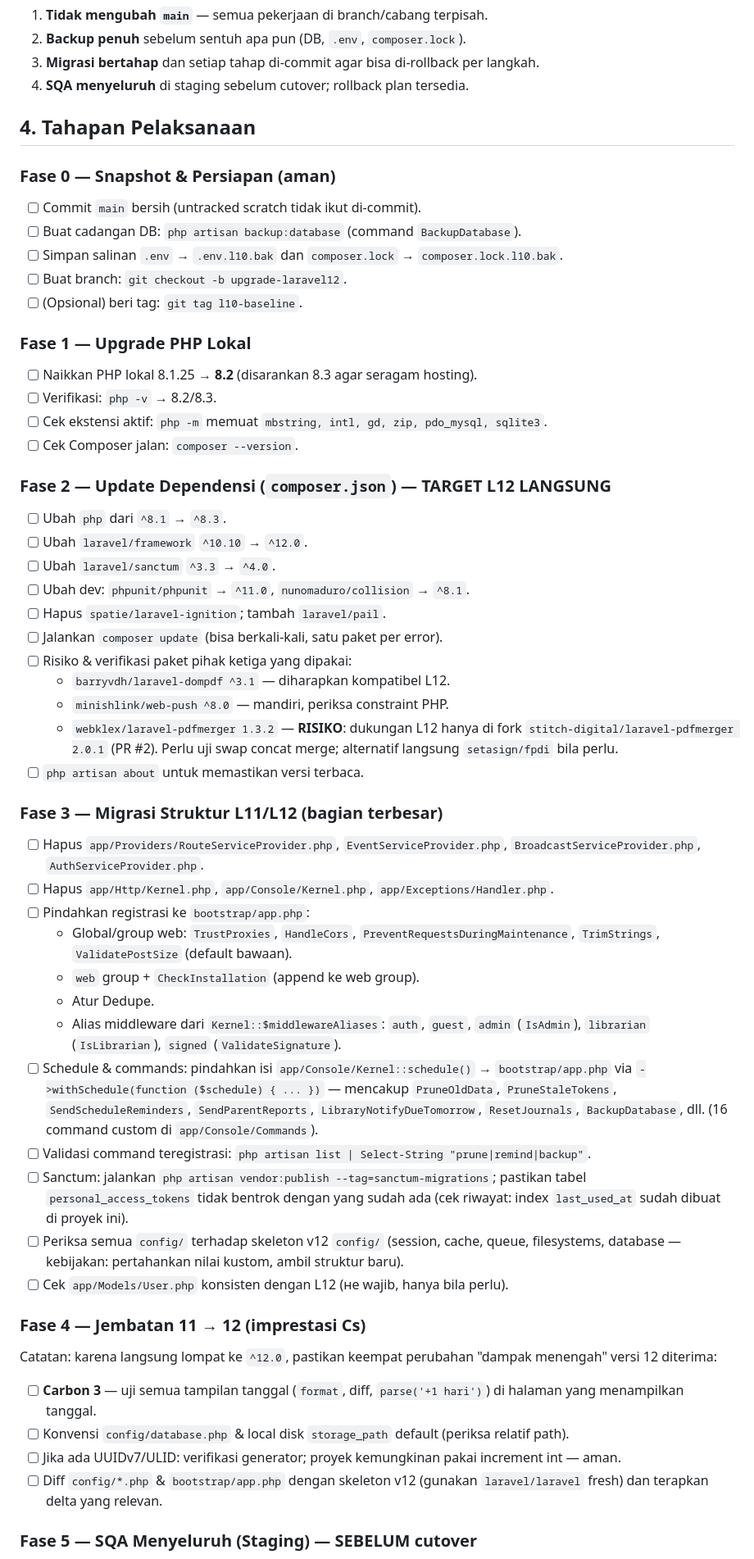
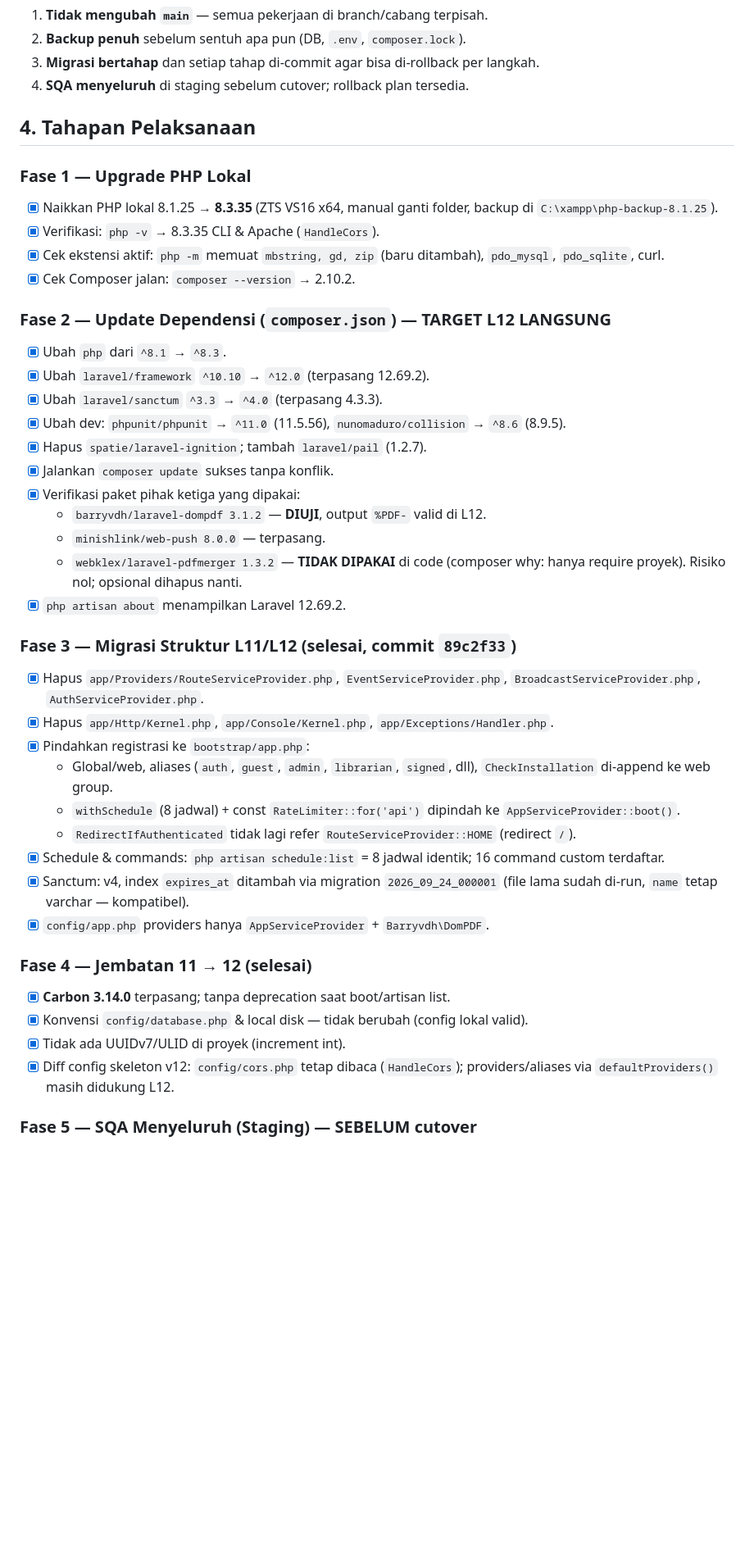
Before and after one commit to ririyami-ui/siPesek_Pintar, a Markdown page: docs/UPGRADE_LARAVEL12.md, the part around one of its changes. Shown at 82% size. GitHub-like rendering; blank space fills up the shorter version.

Commit message:
docs: update status upgrade laravel 12 (fase 1-5 selesai, menunggu SQA E2E & cutover)

```diff
--- a/docs/UPGRADE_LARAVEL12.md
+++ b/docs/UPGRADE_LARAVEL12.md
@@ -34,51 +34,40 @@
 
 ## 4. Tahapan Pelaksanaan
 
-### Fase 0 — Snapshot & Persiapan (aman)
-- [ ] Commit `main` bersih (untracked scratch tidak ikut di-commit).
-- [ ] Buat cadangan DB: `php artisan backup:database` (command `BackupDatabase`).
-- [ ] Simpan salinan `.env` → `.env.l10.bak` dan `composer.lock` → `composer.lock.l10.bak`.
-- [ ] Buat branch: `git checkout -b upgrade-laravel12`.
-- [ ] (Opsional) beri tag: `git tag l10-baseline`.
-
 ### Fase 1 — Upgrade PHP Lokal
-- [ ] Naikkan PHP lokal 8.1.25 → **8.2** (disarankan 8.3 agar seragam hosting).
-- [ ] Verifikasi: `php -v` → 8.2/8.3.
-- [ ] Cek ekstensi aktif: `php -m` memuat `mbstring, intl, gd, zip, pdo_mysql, sqlite3`.
-- [ ] Cek Composer jalan: `composer --version`.
+- [x] Naikkan PHP lokal 8.1.25 → **8.3.35** (ZTS VS16 x64, manual ganti folder, backup di `C:\xampp\php-backup-8.1.25`).
+- [x] Verifikasi: `php -v` → 8.3.35 CLI & Apache (`HandleCors`).
+- [x] Cek ekstensi aktif: `php -m` memuat `mbstring, gd, zip` (baru ditambah), `pdo_mysql`, `pdo_sqlite`, curl.
+- [x] Cek Composer jalan: `composer --version` → 2.10.2.
 
 ### Fase 2 — Update Dependensi (`composer.json`) — TARGET L12 LANGSUNG
-- [ ] Ubah `php` dari `^8.1` → `^8.3`.
-- [ ] Ubah `laravel/framework` `^10.10` → `^12.0`.
-- [ ] Ubah `laravel/sanctum` `^3.3` → `^4.0`.
-- [ ] Ubah dev: `phpunit/phpunit` → `^11.0`, `nunomaduro/collision` → `^8.1`.
-- [ ] Hapus `spatie/laravel-ignition`; tambah `laravel/pail`.
-- [ ] Jalankan `composer update` (bisa berkali-kali, satu paket per error).
-- [ ] Risiko & verifikasi paket pihak ketiga yang dipakai:
-  - `barryvdh/laravel-dompdf ^3.1` — diharapkan kompatibel L12.
-  - `minishlink/web-push ^8.0` — mandiri, periksa constraint PHP.
-  - `webklex/laravel-pdfmerger 1.3.2` — **RISIKO**: dukungan L12 hanya di fork `stitch-digital/laravel-pdfmerger 2.0.1` (PR #2). Perlu uji swap concat merge; alternatif langsung `setasign/fpdi` bila perlu.
-- [ ] `php artisan about` untuk memastikan versi terbaca.
+- [x] Ubah `php` dari `^8.1` → `^8.3`.
+- [x] Ubah `laravel/framework` `^10.10` → `^12.0` (terpasang 12.69.2).
+- [x] Ubah `laravel/sanctum` `^3.3` → `^4.0` (terpasang 4.3.3).
+- [x] Ubah dev: `phpunit/phpunit` → `^11.0` (11.5.56), `nunomaduro/collision` → `^8.6` (8.9.5).
+- [x] Hapus `spatie/laravel-ignition`; tambah `laravel/pail` (1.2.7).
+- [x] Jalankan `composer update` sukses tanpa konflik.
+- [x] Verifikasi paket pihak ketiga yang dipakai:
+  - `barryvdh/laravel-dompdf 3.1.2` — **DIUJI**, output `%PDF-` valid di L12.
+  - `minishlink/web-push 8.0.0` — terpasang.
+  - `webklex/laravel-pdfmerger 1.3.2` — **TIDAK DIPAKAI** di code (composer why: hanya require proyek). Risiko nol; opsional dihapus nanti.
+- [x] `php artisan about` menampilkan Laravel 12.69.2.
 
-### Fase 3 — Migrasi Struktur L11/L12 (bagian terbesar)
-- [ ] Hapus `app/Providers/RouteServiceProvider.php`, `EventServiceProvider.php`, `BroadcastServiceProvider.php`, `AuthServiceProvider.php`.
-- [ ] Hapus `app/Http/Kernel.php`, `app/Console/Kernel.php`, `app/Exceptions/Handler.php`.
-- [ ] Pindahkan registrasi ke `bootstrap/app.php`:
-  - Global/group web: `TrustProxies`, `HandleCors`, `PreventRequestsDuringMaintenance`, `TrimStrings`, `ValidatePostSize` (default bawaan).
-  - `web` group + `CheckInstallation` (append ke web group).
-  - Atur Dedupe.
-  - Alias middleware dari `Kernel::$middlewareAliases`: `auth`, `guest`, `admin` (`IsAdmin`), `librarian` (`IsLibrarian`), `signed` (`ValidateSignature`).
-- [ ] Schedule & commands: pindahkan isi `app/Console/Kernel::schedule()` → `bootstrap/app.php` via `->withSchedule(function ($schedule) { ... })` — mencakup `PruneOldData`, `PruneStaleTokens`, `SendScheduleReminders`, `SendParentReports`, `LibraryNotifyDueTomorrow`, `ResetJournals`, `BackupDatabase`, dll. (16 command custom di `app/Console/Commands`).
-- [ ] Validasi command teregistrasi: `php artisan list | Select-String "prune|remind|backup"`.
-- [ ] Sanctum: jalankan `php artisan vendor:publish --tag=sanctum-migrations`; pastikan tabel `personal_access_tokens` tidak bentrok dengan yang sudah ada (cek riwayat: index `last_used_at` sudah dibuat di proyek ini).
-- [ ] Periksa semua `config/` terhadap skeleton v12 `config/` (session, cache, queue, filesystems, database — kebijakan: pertahankan nilai kustom, ambil struktur baru).
-- [ ] Cek `app/Models/User.php` konsisten dengan L12 (не wajib, hanya bila perlu).
+### Fase 3 — Migrasi Struktur L11/L12 (selesai, commit `89c2f33`)
+- [x] Hapus `app/Providers/RouteServiceProvider.php`, `EventServiceProvider.php`, `BroadcastServiceProvider.php`, `AuthServiceProvider.php`.
+- [x] Hapus `app/Http/Kernel.php`, `app/Console/Kernel.php`, `app/Exceptions/Handler.php`.
+- [x] Pindahkan registrasi ke `bootstrap/app.php`:
+  - Global/web, aliases (`auth`, `guest`, `admin`, `librarian`, `signed`, dll), `CheckInstallation` di-append ke web group.
+  - `withSchedule` (8 jadwal) + const `RateLimiter::for('api')` dipindah ke `AppServiceProvider::boot()`.
+  - `RedirectIfAuthenticated` tidak lagi refer `RouteServiceProvider::HOME` (redirect `/`).
+- [x] Schedule & commands: `php artisan schedule:list` = 8 jadwal identik; 16 command custom terdaftar.
+- [x] Sanctum: v4, index `expires_at` ditambah via migration `2026_09_24_000001` (file lama sudah di-run, `name` tetap varchar — kompatibel).
+- [x] `config/app.php` providers hanya `AppServiceProvider` + `Barryvdh\DomPDF`.
 
-### Fase 4 — Jembatan 11 → 12 (imprestasi Cs)
-Catatan: karena langsung lompat ke `^12.0`, pastikan keempat perubahan "dampak menengah" versi 12 diterima:
-- [ ] **Carbon 3** — uji semua tampilan tanggal (`format`, diff, `parse('+1 hari')`) di halaman yang menampilkan tanggal.
-- [ ] Konvensi `config/database.php` & local disk `storage_path` default (periksa relatif path).
-- [ ] Jika ada UUIDv7/ULID: verifikasi generator; proyek kemungkinan pakai increment int — aman.
-- [ ] Diff `config/*.php` & `bootstrap/app.php` dengan skeleton v12 (gunakan `laravel/laravel` fresh) dan terapkan delta yang relevan.
+### Fase 4 — Jembatan 11 → 12 (selesai)
+- [x] **Carbon 3.14.0** terpasang; tanpa deprecation saat boot/artisan list.
+- [x] Konvensi `config/database.php` & local disk — tidak berubah (config lokal valid).
+- [x] Tidak ada UUIDv7/ULID di proyek (increment int).
+- [x] Diff config skeleton v12: `config/cors.php` tetap dibaca (`HandleCors`); providers/aliases via `defaultProviders()` masih didukung L12.
 
 ### Fase 5 — SQA Menyeluruh (Staging) — SEBELUM cutover
```
Also changed, not shown: other parts of docs/UPGRADE_LARAVEL12.md (+11 -12 lines).
